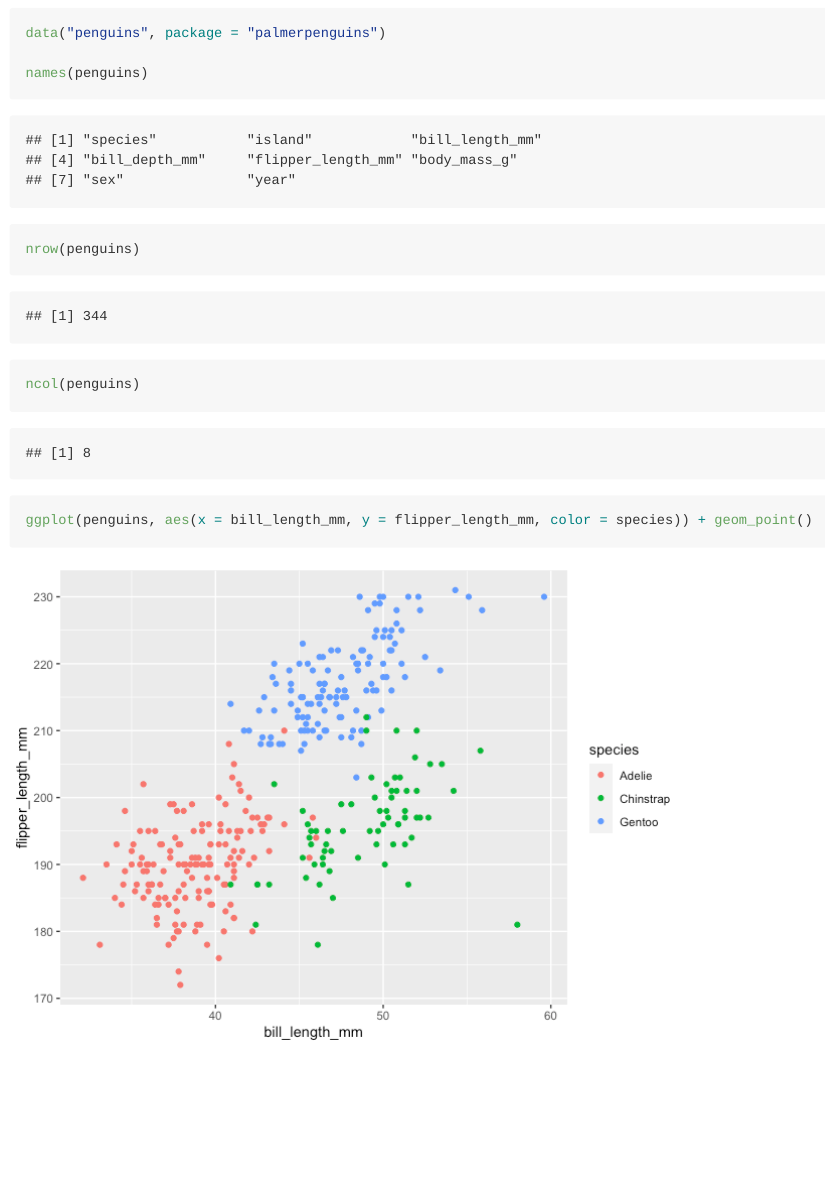
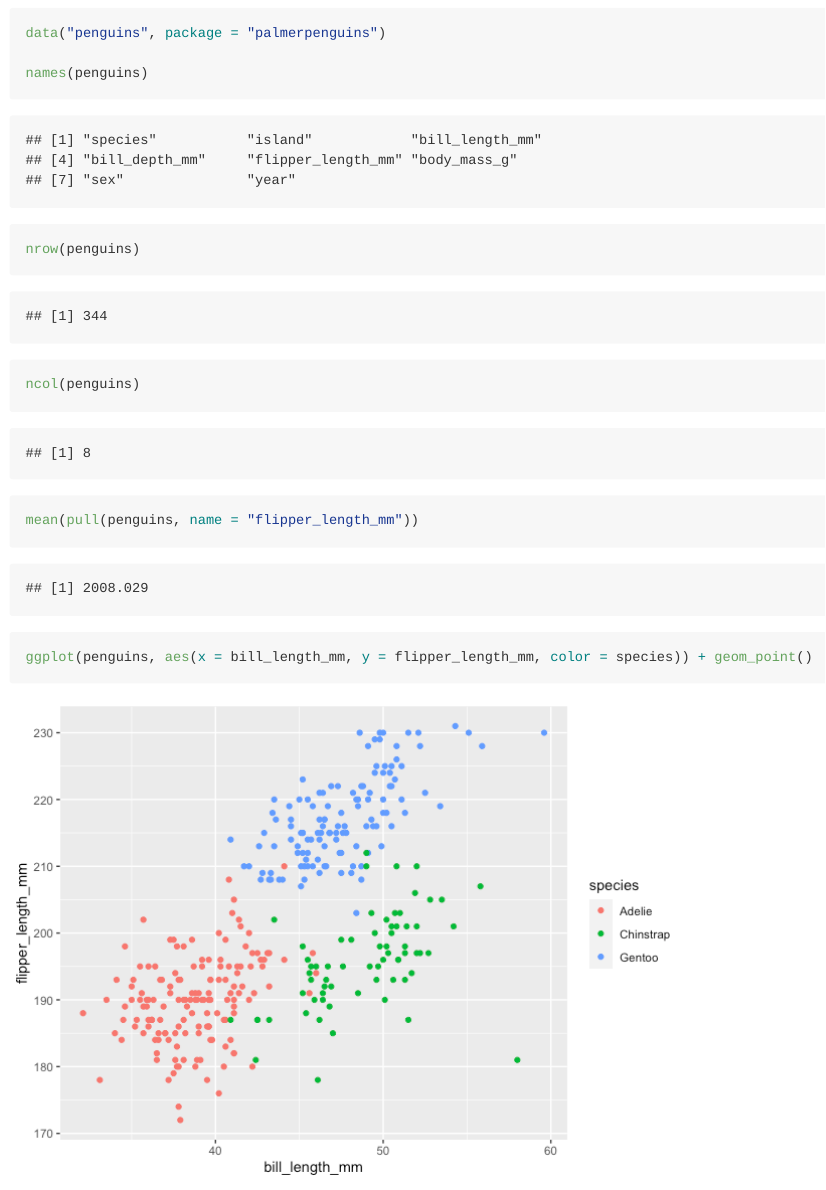
Before and after one commit to yiwenzhao1/p8105_hw1_yz4187, an R Markdown document (p8105_hw1_yz4187.Rmd): the page in a window 1100 px wide, from 1380 px down. The pictures show the output file p8105_hw1_yz4187.md that the author committed with the source, drawn offline in the style of GitHub.

Commit message:
Updated solution for problem 2. Added the "mean of flipper length"

```diff
--- a/p8105_hw1_yz4187.Rmd
+++ b/p8105_hw1_yz4187.Rmd
@@ -44,6 +44,8 @@ data("penguins", package = "palmerpenguins")
 names(penguins)
 nrow(penguins)
 ncol(penguins)
+mean(pull(penguins, name = "flipper_length_mm"))
+
 
 ggplot(penguins, aes(x = bill_length_mm, y = flipper_length_mm, color = species)) + geom_point()
 
```
Also changed, not shown: p8105_hw1_yz4187.md, results/scatter_plot.pdf.
